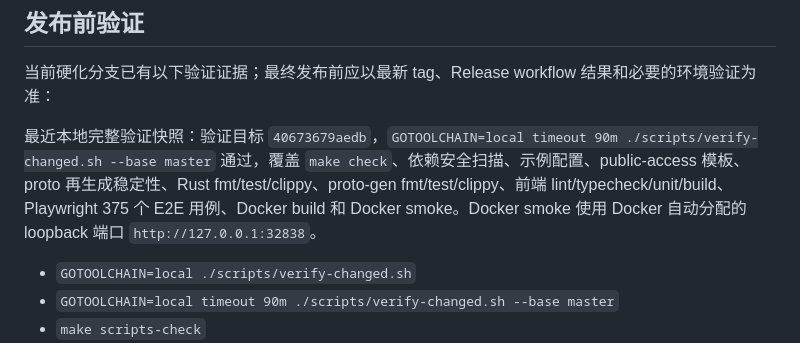
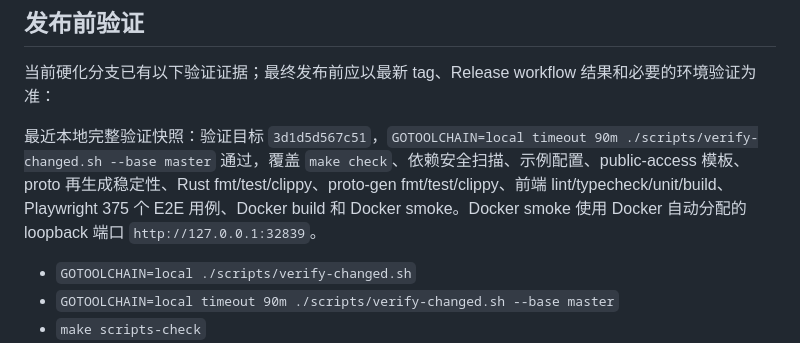
Before and after one commit to seanbao/mnemonas, a Markdown page: docs/release-notes.md, the part around the change. Drawn GitHub-style.

```diff
--- a/docs/release-notes.md
+++ b/docs/release-notes.md
@@ -43,7 +43,7 @@ Release workflow 预期生成以下产物：
 
 当前硬化分支已有以下验证证据；最终发布前应以最新 tag、Release workflow 结果和必要的环境验证为准：
 
-最近本地完整验证快照：验证目标 `40673679aedb`，`GOTOOLCHAIN=local timeout 90m ./scripts/verify-changed.sh --base master` 通过，覆盖 `make check`、依赖安全扫描、示例配置、public-access 模板、proto 再生成稳定性、Rust fmt/test/clippy、proto-gen fmt/test/clippy、前端 lint/typecheck/unit/build、Playwright 375 个 E2E 用例、Docker build 和 Docker smoke。Docker smoke 使用 Docker 自动分配的 loopback 端口 `http://127.0.0.1:32838`。
+最近本地完整验证快照：验证目标 `3d1d5d567c51`，`GOTOOLCHAIN=local timeout 90m ./scripts/verify-changed.sh --base master` 通过，覆盖 `make check`、依赖安全扫描、示例配置、public-access 模板、proto 再生成稳定性、Rust fmt/test/clippy、proto-gen fmt/test/clippy、前端 lint/typecheck/unit/build、Playwright 375 个 E2E 用例、Docker build 和 Docker smoke。Docker smoke 使用 Docker 自动分配的 loopback 端口 `http://127.0.0.1:32839`。
 
 - `GOTOOLCHAIN=local ./scripts/verify-changed.sh`
 - `GOTOOLCHAIN=local timeout 90m ./scripts/verify-changed.sh --base master`
```
Also changed, not shown: docs/release-notes.en.md (+1 -1 lines).
